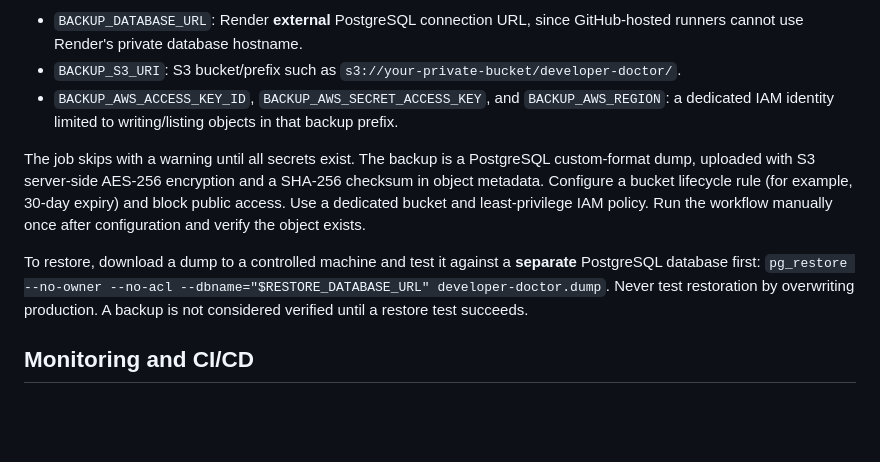
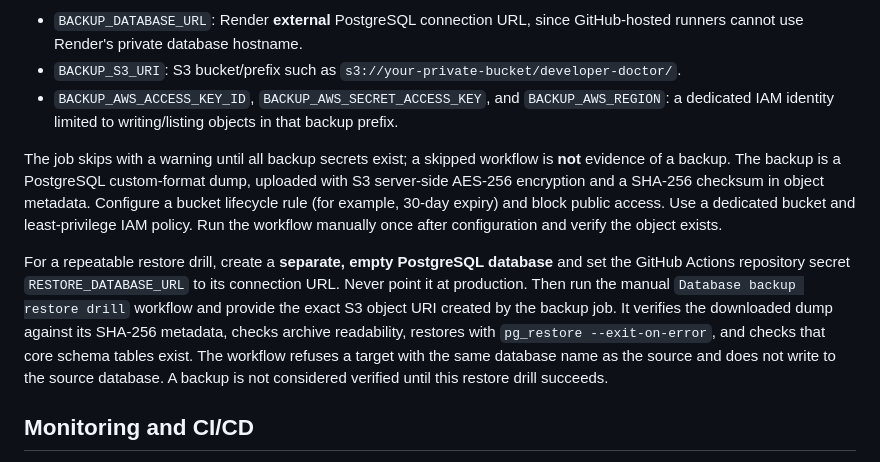
Before and after one commit to rbppl/sql-doctor, a Markdown page: developer-backend/README.md, the part around the change. Drawn GitHub-style; blank space fills up the shorter version.

Commit message:
Document isolated backup restore drill

```diff
--- a/developer-backend/README.md
+++ b/developer-backend/README.md
@@ -66,9 +66,9 @@ The scheduled GitHub Actions workflow `.github/workflows/database-backup.yml` ru
 - `BACKUP_S3_URI`: S3 bucket/prefix such as `s3://your-private-bucket/developer-doctor/`.
 - `BACKUP_AWS_ACCESS_KEY_ID`, `BACKUP_AWS_SECRET_ACCESS_KEY`, and `BACKUP_AWS_REGION`: a dedicated IAM identity limited to writing/listing objects in that backup prefix.
 
-The job skips with a warning until all secrets exist. The backup is a PostgreSQL custom-format dump, uploaded with S3 server-side AES-256 encryption and a SHA-256 checksum in object metadata. Configure a bucket lifecycle rule (for example, 30-day expiry) and block public access. Use a dedicated bucket and least-privilege IAM policy. Run the workflow manually once after configuration and verify the object exists.
+The job skips with a warning until all backup secrets exist; a skipped workflow is **not** evidence of a backup. The backup is a PostgreSQL custom-format dump, uploaded with S3 server-side AES-256 encryption and a SHA-256 checksum in object metadata. Configure a bucket lifecycle rule (for example, 30-day expiry) and block public access. Use a dedicated bucket and least-privilege IAM policy. Run the workflow manually once after configuration and verify the object exists.
 
-To restore, download a dump to a controlled machine and test it against a **separate** PostgreSQL database first: `pg_restore --no-owner --no-acl --dbname="$RESTORE_DATABASE_URL" developer-doctor.dump`. Never test restoration by overwriting production. A backup is not considered verified until a restore test succeeds.
+For a repeatable restore drill, create a **separate, empty PostgreSQL database** and set the GitHub Actions repository secret `RESTORE_DATABASE_URL` to its connection URL. Never point it at production. Then run the manual `Database backup restore drill` workflow and provide the exact S3 object URI created by the backup job. It verifies the downloaded dump against its SHA-256 metadata, checks archive readability, restores with `pg_restore --exit-on-error`, and checks that core schema tables exist. The workflow refuses a target with the same database name as the source and does not write to the source database. A backup is not considered verified until this restore drill succeeds.
 
 ## Monitoring and CI/CD
 
```
